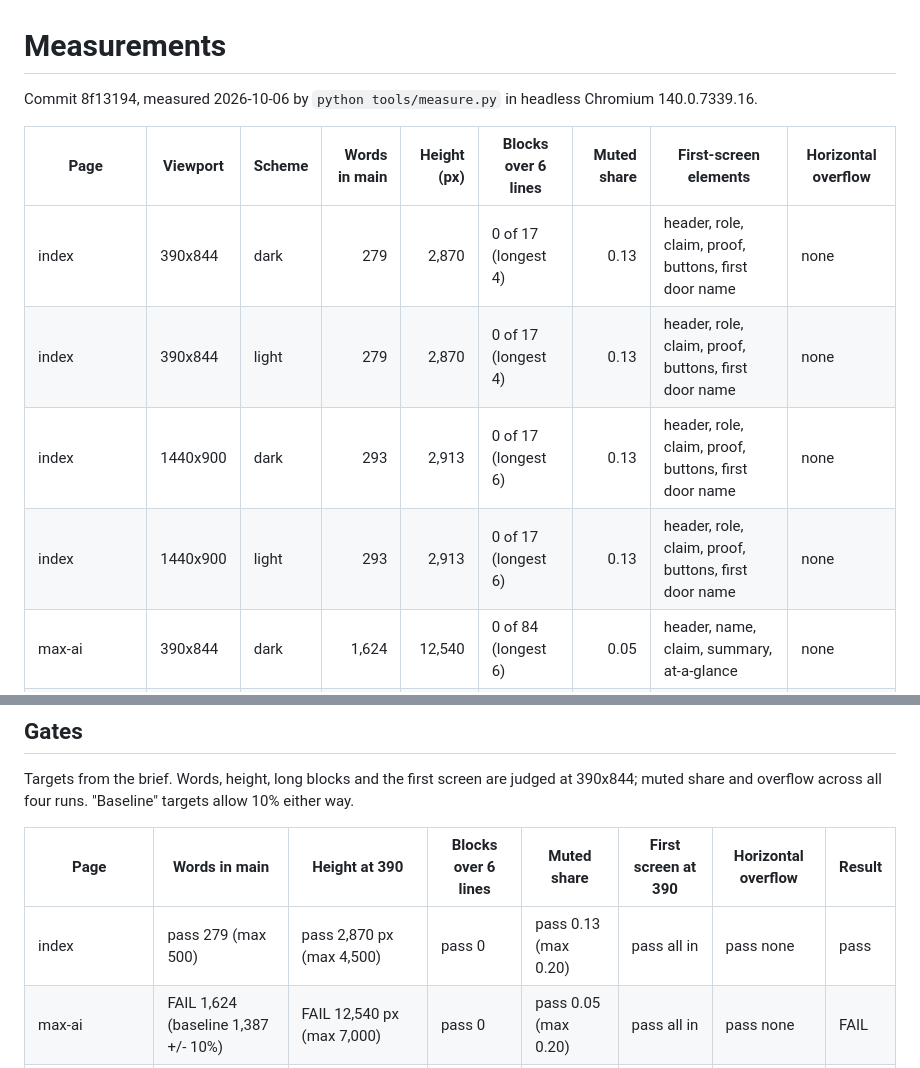
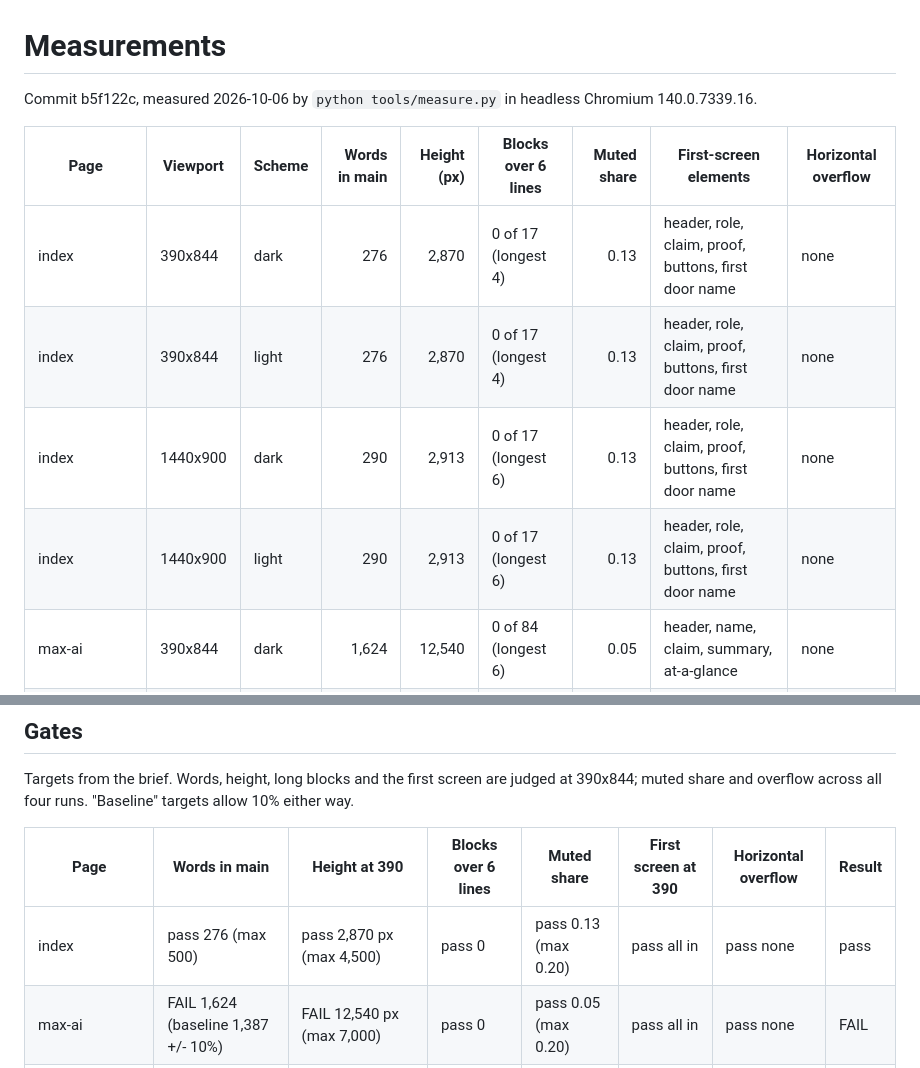
Before and after one commit to richie-rk/richie-rk.github.io, a Markdown page: docs/measure-after.md, 2 parts joined by grey strips. Drawn GitHub-style.

Commit message:
docs: update the after measurements

```diff
--- a/docs/measure-after.md
+++ b/docs/measure-after.md
@@ -1,13 +1,13 @@
 # Measurements
 
-Commit 8f13194, measured 2026-10-06 by `python tools/measure.py` in headless Chromium 140.0.7339.16.
+Commit b5f122c, measured 2026-10-06 by `python tools/measure.py` in headless Chromium 140.0.7339.16.
 
 | Page | Viewport | Scheme | Words in main | Height (px) | Blocks over 6 lines | Muted share | First-screen elements | Horizontal overflow |
 | --- | --- | --- | ---: | ---: | --- | ---: | --- | --- |
-| index | 390x844 | dark | 279 | 2,870 | 0 of 17 (longest 4) | 0.13 | header, role, claim, proof, buttons, first door name | none |
-| index | 390x844 | light | 279 | 2,870 | 0 of 17 (longest 4) | 0.13 | header, role, claim, proof, buttons, first door name | none |
-| index | 1440x900 | dark | 293 | 2,913 | 0 of 17 (longest 6) | 0.13 | header, role, claim, proof, buttons, first door name | none |
-| index | 1440x900 | light | 293 | 2,913 | 0 of 17 (longest 6) | 0.13 | header, role, claim, proof, buttons, first door name | none |
+| index | 390x844 | dark | 276 | 2,870 | 0 of 17 (longest 4) | 0.13 | header, role, claim, proof, buttons, first door name | none |
+| index | 390x844 | light | 276 | 2,870 | 0 of 17 (longest 4) | 0.13 | header, role, claim, proof, buttons, first door name | none |
+| index | 1440x900 | dark | 290 | 2,913 | 0 of 17 (longest 6) | 0.13 | header, role, claim, proof, buttons, first door name | none |
+| index | 1440x900 | light | 290 | 2,913 | 0 of 17 (longest 6) | 0.13 | header, role, claim, proof, buttons, first door name | none |
 | max-ai | 390x844 | dark | 1,624 | 12,540 | 0 of 84 (longest 6) | 0.05 | header, name, claim, summary, at-a-glance | none |
 | max-ai | 390x844 | light | 1,624 | 12,540 | 0 of 84 (longest 6) | 0.05 | header, name, claim, summary, at-a-glance | none |
 | max-ai | 1440x900 | dark | 1,624 | 10,157 | 0 of 84 (longest 5) | 0.05 | header, name, claim, summary, at-a-glance | none |
@@ -39,7 +39,7 @@ Targets from the brief. Words, height, long blocks and the first screen are judg
 
 | Page | Words in main | Height at 390 | Blocks over 6 lines | Muted share | First screen at 390 | Horizontal overflow | Result |
 | --- | --- | --- | --- | --- | --- | --- | --- |
-| index | pass 279 (max 500) | pass 2,870 px (max 4,500) | pass 0 | pass 0.13 (max 0.20) | pass all in | pass none | pass |
+| index | pass 276 (max 500) | pass 2,870 px (max 4,500) | pass 0 | pass 0.13 (max 0.20) | pass all in | pass none | pass |
 | max-ai | FAIL 1,624 (baseline 1,387 +/- 10%) | FAIL 12,540 px (max 7,000) | pass 0 | pass 0.05 (max 0.20) | pass all in | pass none | FAIL |
 | final-docs | FAIL 1,494 (baseline 1,116 +/- 10%) | FAIL 12,220 px (max 7,000) | pass 0 | pass 0.01 (max 0.20) | pass all in | pass none | FAIL |
 | encompass-automation | n/a 822 | pass 6,490 px (max 7,000) | pass 0 | pass 0.13 (max 0.20) | pass all in | pass none | pass |
```
